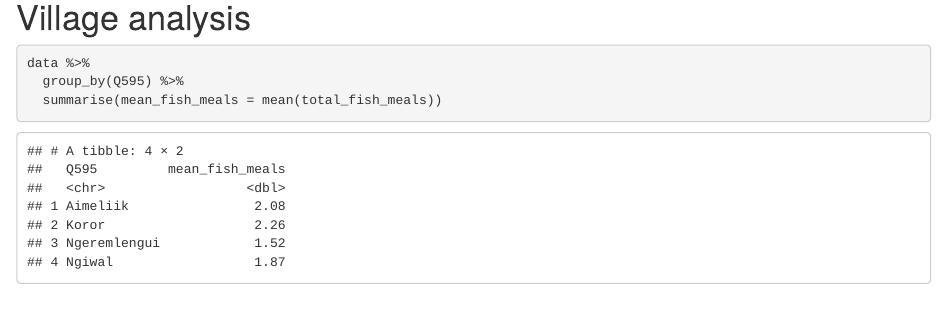
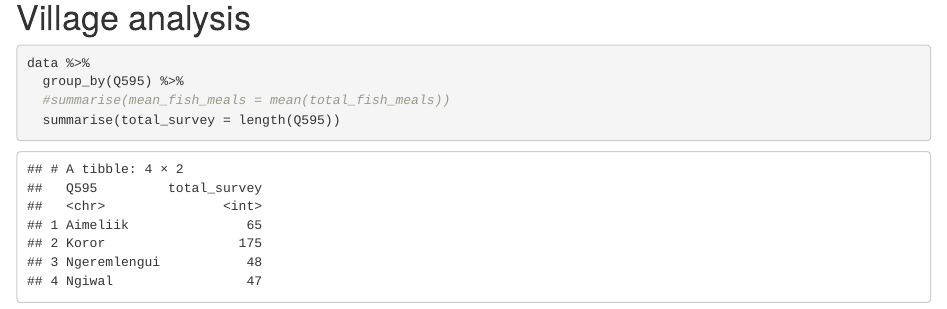
Before and after one commit to olesonlab/palauPNMS, an R Markdown document (Resident_survey.Rmd): the page in a window 1100 px wide, from 14890 px down. Rendered offline with R 4.5, knitr and Pandoc, with nearby package versions; some code elsewhere in the file could not run offline.

Commit message:
added number valid surveys

````diff
--- a/Resident_survey.Rmd
+++ b/Resident_survey.Rmd
@@ -166,6 +166,7 @@ plot_32<-barplot(table_32, ylim=c(0,1), col=topo.colors(5), cex.axis=1.5, cex.na
 
 data %>%
   group_by(Q595) %>%
-  summarise(mean_fish_meals = mean(total_fish_meals))
+  #summarise(mean_fish_meals = mean(total_fish_meals))
+  summarise(total_survey = length(Q595))
 
 ```
````
